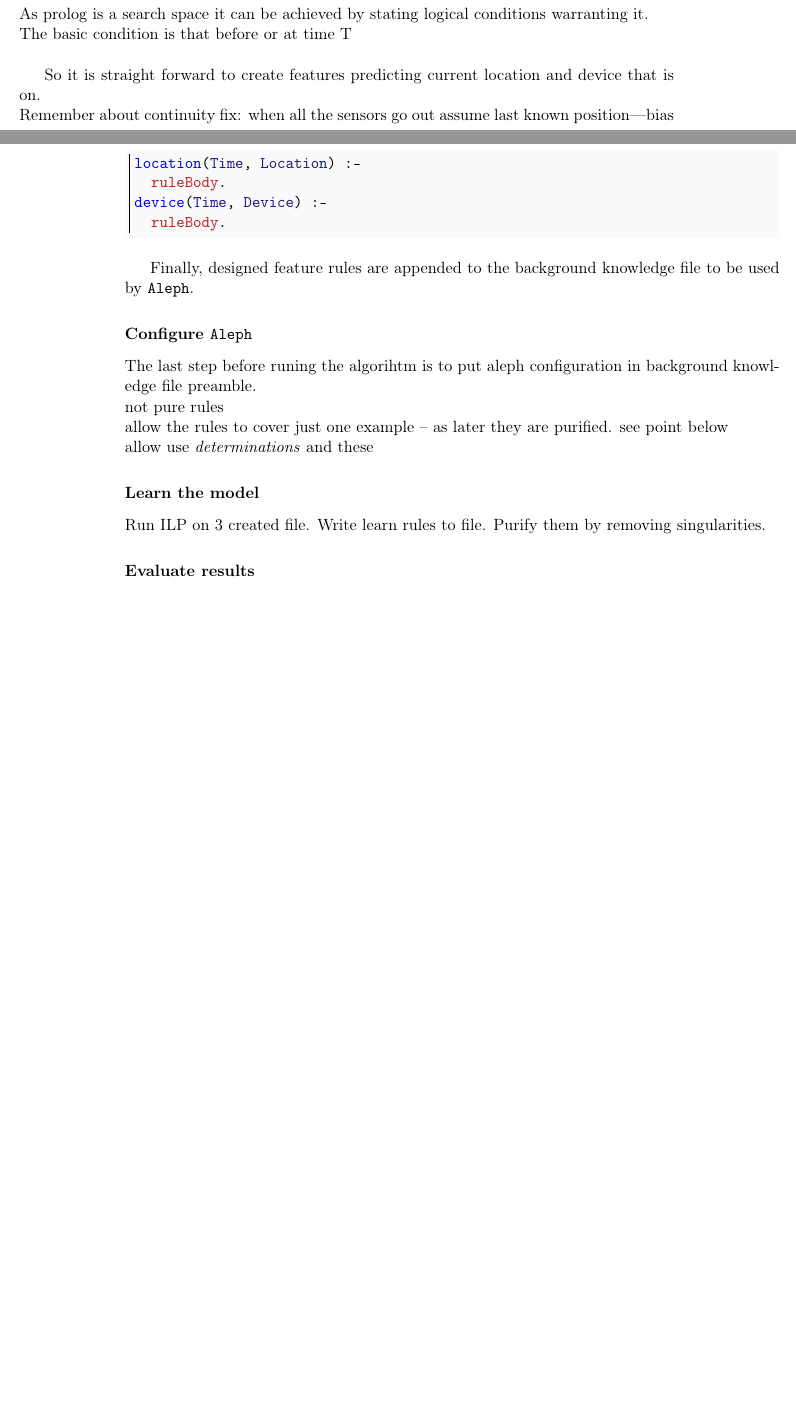
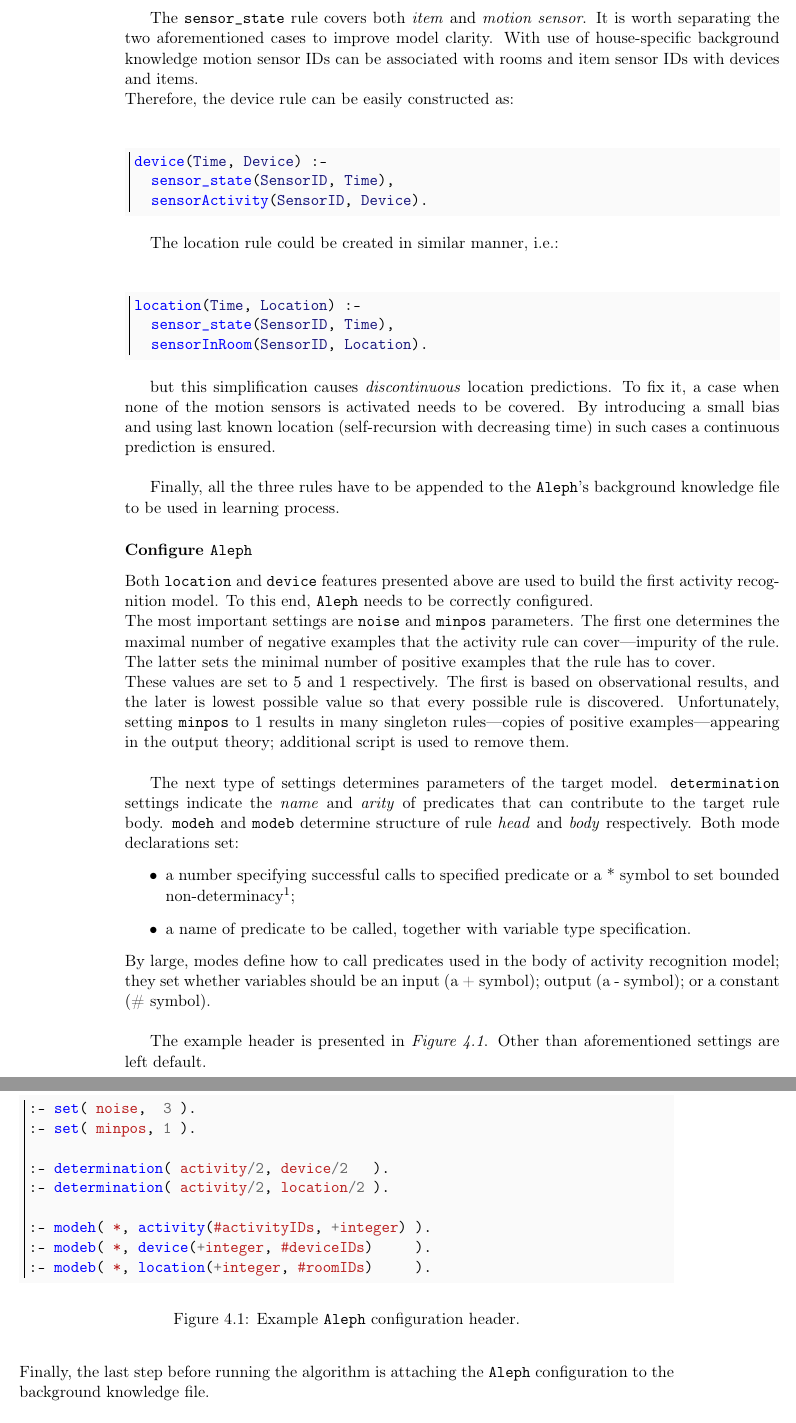
Before and after one commit to MyMEng/cognition, a LaTeX thesis (paper/cor.tex): two parts of pages 38 and 39 of 46 before the commit and two parts of pages 39 and 40 of 48 after it, joined at a grey line, cut at the place of the change, the shorter picture padded with empty space. Compiled offline with pdfLaTeX.

Commit message:
First half of the last chapter.

```diff
--- a/paper/cor.tex
+++ b/paper/cor.tex
@@ -932,6 +932,3 @@ For simplicity of use in this particular case the rule can be wraped to provide
 sensor_state(SensorID, Time) :-
   sensor_state(SensorID, true, sequence, Time).
 \end{minted}
-In prolog a rule variable can be both input and output. If we query a rule it an return answer, or we can test correctness of belief---then such variables become input and prolog evaluates such statement to true or false.\\
-As prolog is a search space it can be achieved by stating logical conditions warranting it.\\
-The basic condition is that before or at time T\\
@@ -938,21 +938,49 @@ The basic condition is that before or at time T\\
 
-So it is straight forward to create features predicting current location and device that is on.\\
-Remember about continuity fix: when all the sensors go out assume last known position---bias\\
+The \texttt{sensor\_state} rule covers both \emph{item} and \emph{motion sensor}. It is worth separating the two aforementioned cases to improve model clarity. With use of house-specific background knowledge motion sensor IDs can be associated with rooms and item sensor IDs with devices and items.\\
+Therefore, the device rule can be easily constructed as:\\
+\begin{minted}[bgcolor=Bkgd,frame=leftline]{Prolog}
+device(Time, Device) :-
+  sensor_state(SensorID, Time),
+  sensorActivity(SensorID, Device).
+\end{minted}
+The location rule could be created in similar manner, i.e.:\\
 \begin{minted}[bgcolor=Bkgd,frame=leftline]{Prolog}
 location(Time, Location) :-
-  ruleBody.
-device(Time, Device) :-
-  ruleBody.
+  sensor_state(SensorID, Time),
+  sensorInRoom(SensorID, Location).
 \end{minted}
+but this simplification causes \emph{discontinuous} location predictions. To fix it, a case when none of the motion sensors is activated needs to be covered. By introducing a small bias and using last known location (self-recursion with decreasing time) in such cases a continuous prediction is ensured.\\
 
-Finally, designed feature rules are appended to the background knowledge file to be used by \texttt{Aleph}.
+Finally, all the three rules have to be appended to the \texttt{Aleph}'s background knowledge file to be used in learning process.
 
       \subsubsection{Configure \texttt{Aleph}}
-The last step before runing the algorihtm is to put aleph configuration in background knowledge file preamble.\\
-not pure rules\\
-allow the rules to cover just one example -- as later they are purified. see point below\\
-allow use \emph{determinations} and these
+Both \texttt{location} and \texttt{device} features presented above are used to build the first activity recognition model. To this end, \texttt{Aleph} needs to be correctly configured.\\
+The most important settings are \texttt{noise} and \texttt{minpos} parameters. The first one determines the maximal number of negative examples that the activity rule can cover---impurity of the rule. The latter sets the minimal number of positive examples that the rule has to cover.\\
+These values are set to $5$ and $1$ respectively. The first is based on observational results, and the later is lowest possible value so that every possible rule is discovered. Unfortunately, setting \texttt{minpos} to $1$ results in many singleton rules---copies of positive examples---appearing in the output theory; additional script is used to remove them.\\
 
+The next type of settings determines parameters of the target model. \texttt{determination} settings indicate the \emph{name} and \emph{arity} of predicates that can contribute to the target rule body. \texttt{modeh} and \texttt{modeb} determine structure of rule \emph{head} and \emph{body} respectively. Both mode declarations set:
+\begin{itemize}
+\item a number specifying successful calls to specified predicate or a * symbol to set bounded non-determinacy\footnote{See \texttt{Aleph} manual for detail: \url{http://www.cs.ox.ac.uk/activities/machlearn/Aleph/aleph.html}};
+\item a name of predicate to be called, together with variable type specification.
+\end{itemize}
+By large, modes define how to call predicates used in the body of activity recognition model; they set whether variables should be an input (a + symbol); output (a - symbol); or a constant (\# symbol).\\
+
+\begin{figure}[htb]
+  \begin{minted}[bgcolor=Bkgd,frame=leftline]{Prolog}
+:- set( noise,  3 ).
+:- set( minpos, 1 ).
+
+:- determination( activity/2, device/2   ).
+:- determination( activity/2, location/2 ).
+
+:- modeh( *, activity(#activityIDs, +integer) ).
+:- modeb( *, device(+integer, #deviceIDs)     ).
+:- modeb( *, location(+integer, #roomIDs)     ).
+  \end{minted}
+  \caption{Example \texttt{Aleph} configuration header.\label{lst:alephConfHead}}
+\end{figure}
+
+The example header is presented in \emph{Figure~\ref{lst:alephConfHead}}. Other than aforementioned settings are left default.\\
+Finally, the last step before running the algorithm is attaching the \texttt{Aleph} configuration to the background knowledge file.
 
       \subsubsection{Learn the model}
-Run ILP on 3 created file. Write learn rules to file. Purify them by removing singularities.
```
Also changed, not shown: paper/cor.tex (62 more changed lines).
